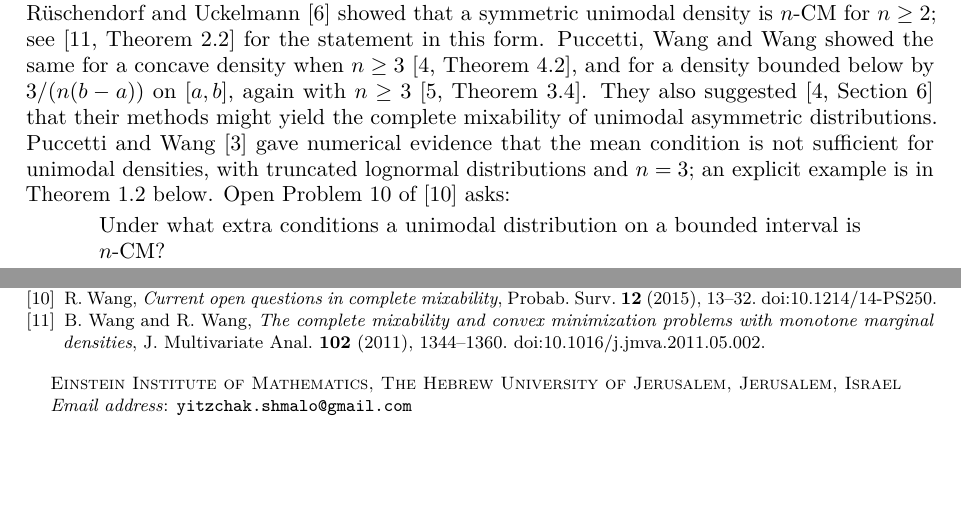
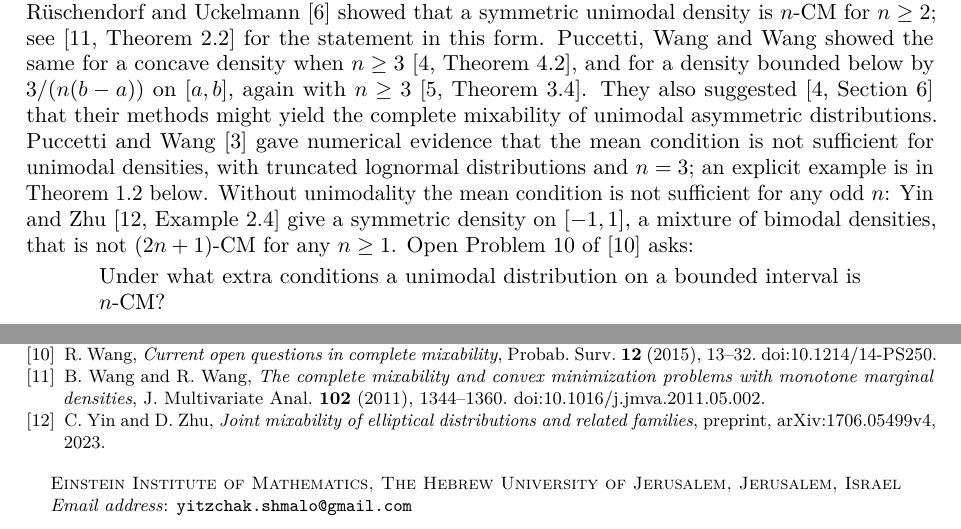
Before and after one commit to yspennstate/unimodal-cubic-complete-mixability, a LaTeX paper (paper/main.tex): two parts of pages 1 and 8 of 8, joined at a grey line, cut so that both start at the same text, the shorter picture padded with empty space. Compiled offline with pdfLaTeX.

Commit message:
Cite Yin and Zhu in the introduction

```diff
--- a/paper/main.tex
+++ b/paper/main.tex
@@ -77,7 +77,11 @@ might yield the complete mixability of unimodal asymmetric distributions.
 Puccetti and Wang~\cite{PW15} gave numerical evidence that the mean
 condition is not sufficient for unimodal densities, with truncated
 lognormal distributions and $n=3$; an explicit example is in
-Theorem~\ref{thm:sharp} below. Open Problem~10 of~\cite{Wan15} asks:
+Theorem~\ref{thm:sharp} below. Without unimodality the mean condition
+is not sufficient for any odd $n$: Yin and Zhu~\cite[Example~2.4]{YZ17}
+give a symmetric density on $[-1,1]$, a mixture of bimodal densities, that
+is not $(2n+1)$-CM for any $n\ge1$. Open Problem~10
+of~\cite{Wan15} asks:
 \begin{quote}
 Under what extra conditions a unimodal distribution on a bounded interval
 is $n$-CM?
@@ -498,6 +502,8 @@ The script \texttt{check.py} is available at \url{https://github.com/yspennstate
 
 \bibitem{WW11} B.~Wang and R.~Wang, \emph{The complete mixability and convex minimization problems with monotone marginal densities}, J. Multivariate Anal. \textbf{102} (2011), 1344--1360. doi:10.1016/j.jmva.2011.05.002.
 
+\bibitem{YZ17} C.~Yin and D.~Zhu, \emph{Joint mixability of elliptical distributions and related families}, preprint, arXiv:1706.05499v4, 2023.
+
 \end{thebibliography}
 
 \end{document}
```
Also changed, not shown: paper/main.pdf.
